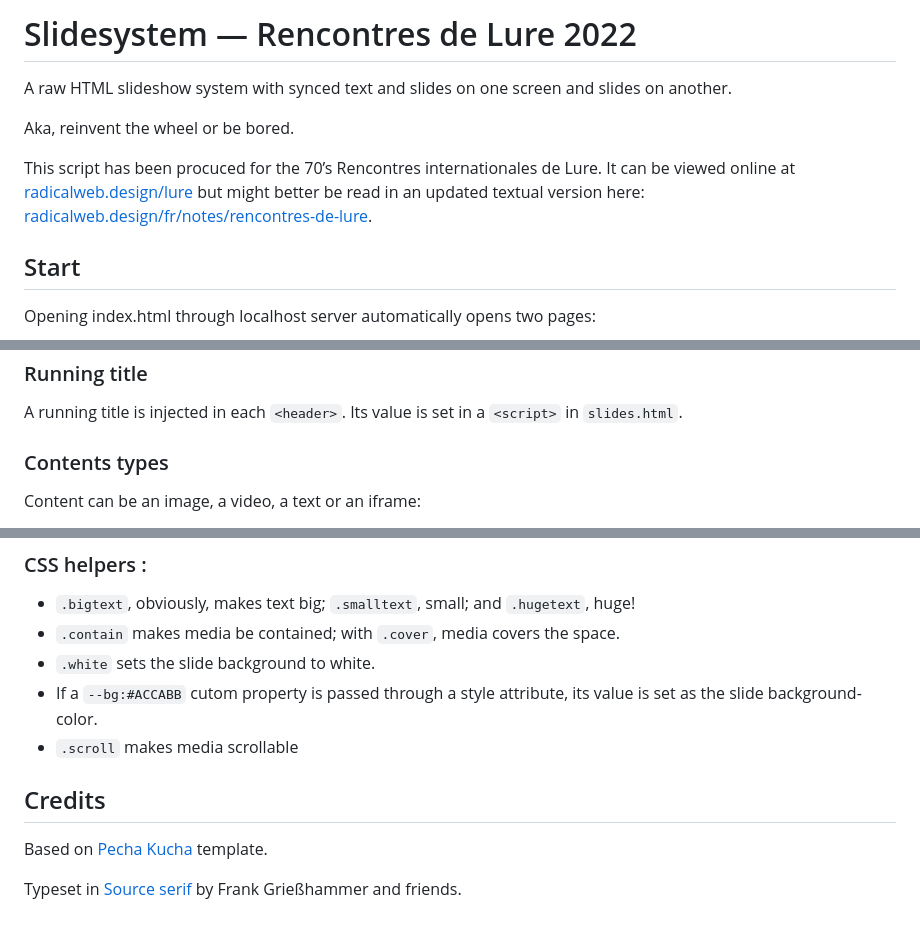
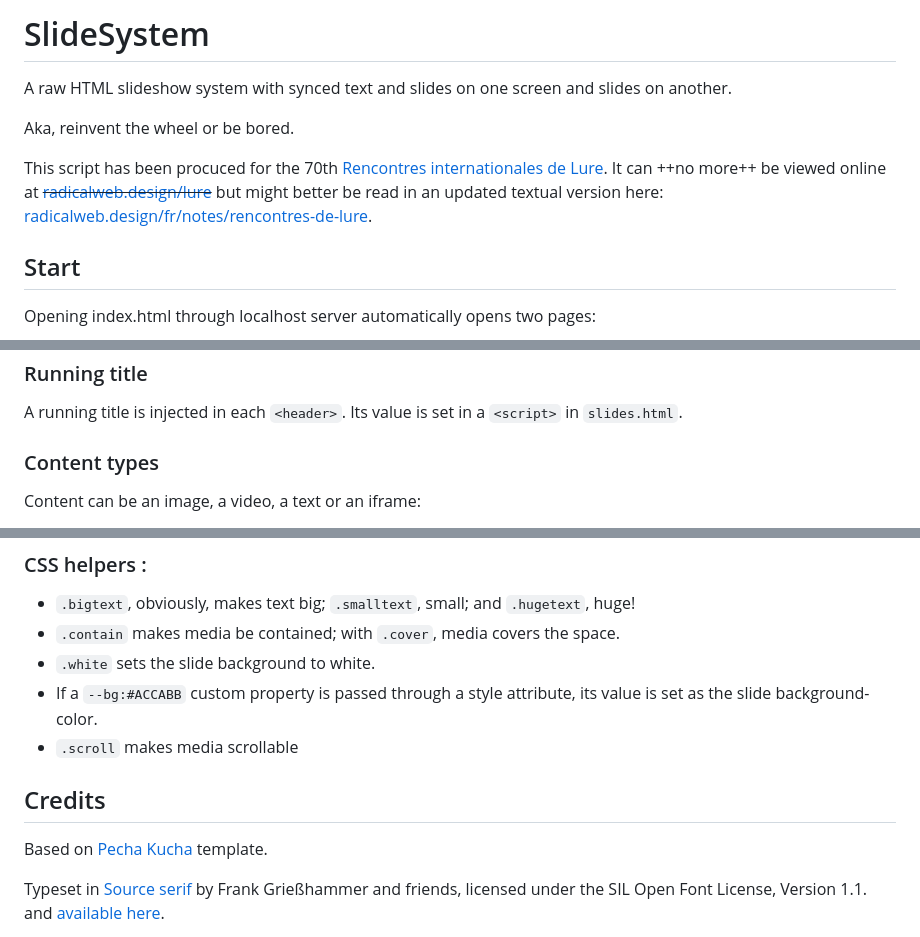
Before and after one commit to jbidoret/syncedslides, a Markdown page: README.md, 3 parts joined by grey strips. Rendered like a GitHub page.

```diff
--- a/README.md
+++ b/README.md
@@ -1,10 +1,10 @@
-# Slidesystem — Rencontres de Lure 2022
+# SlideSystem
 
 A raw HTML slideshow system with synced text and slides on one screen and slides on another.
 
 Aka, reinvent the wheel or be bored.
 
-This script has been procuced for the 70’s Rencontres internationales de Lure. It can be viewed online at [radicalweb.design/lure](https://radicalweb.design/lure) but might better be read in an updated textual version here: [radicalweb.design/fr/notes/rencontres-de-lure](https://radicalweb.design/fr/notes/rencontres-de-lure).
+This script has been procuced for the 70th [Rencontres internationales de Lure](https://delure.org). It can  ++no more++ be viewed online at ~~[radicalweb.design/lure](https://radicalweb.design/lure)~~ but might better be read in an updated textual version here: [radicalweb.design/fr/notes/rencontres-de-lure](https://radicalweb.design/fr/notes/rencontres-de-lure).
 
 
 ## Start
@@ -53,7 +53,7 @@ Every slide is an article, typically:
 
 A running title is injected in each `<header>`. Its value is set in a `<script>` in `slides.html`.
 
-### Contents types
+### Content types
 
 Content can be an image, a video, a text or an iframe:
 
@@ -69,7 +69,7 @@ Iframes can be full absolute URLs or local copies ([Single file](https://github.
 - `.bigtext`, obviously, makes text big; `.smalltext`, small; and `.hugetext`, huge!
 - `.contain` makes media be contained; with `.cover`, media covers the space.
 - `.white` sets the slide background to white.
-- If a `--bg:#ACCABB` cutom property is passed through a style attribute, its value is set as the slide background-color.
+- If a `--bg:#ACCABB` custom property is passed through a style attribute, its value is set as the slide background-color.
 - `.scroll` makes media scrollable
 
 ## Credits
@@ -78,3 +78,3 @@ Based on [Pecha Kucha](https://github.com/esadpyrenees/pechakucha) template.
 
-Typeset in [Source serif](https://adobe-fonts.github.io/source-serif/) by Frank Grießhammer and friends.
+Typeset in [Source serif](https://adobe-fonts.github.io/source-serif/) by Frank Grießhammer and friends, licensed under the SIL Open Font License, Version 1.1. and [available here](https://github.com/adobe-fonts/source-serif/tree/main).
 
```
Also changed, not shown: other parts of README.md (+3 -3 lines).
